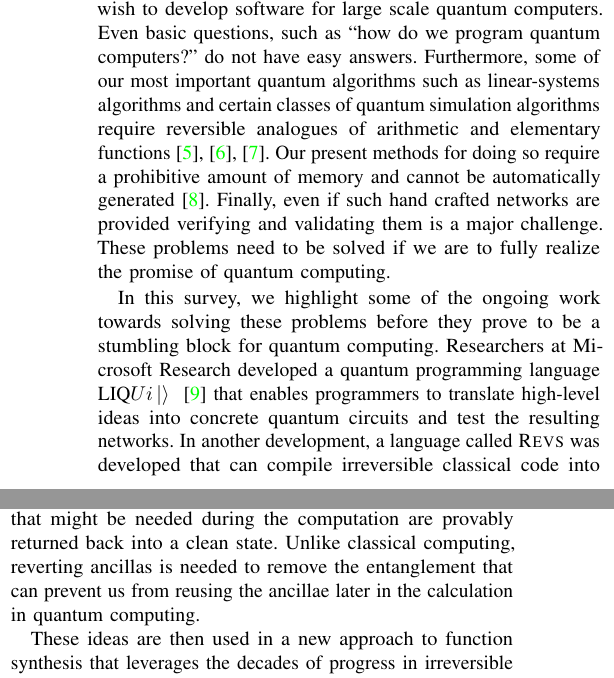
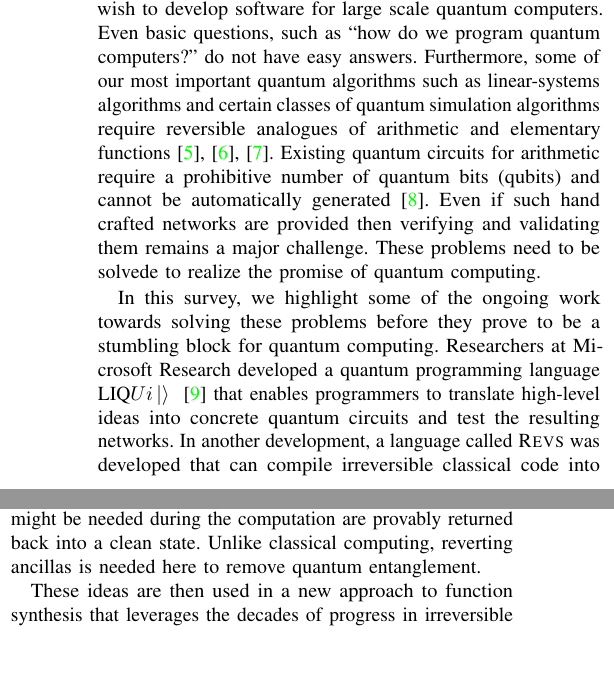
Before and after one commit to nathanwiebe2000/Design-Automation, a LaTeX paper (main.tex): two parts of the columns of page 1 of 7, joined at a grey line, cut so that both start at the same text, the shorter picture padded with empty space. Compiled offline with pdfLaTeX.

Commit message:
More intro changes

```diff
--- a/main.tex
+++ b/main.tex
@@ -162,13 +162,13 @@ We survey recent strides made towards building a software framework that is capa
 Quantum computing has begun to take off over the last few years. In part, this is thanks to dramatic improvements in hardware and continued improvements in quantum algorithms.  Now the technology
 is perched at the threshold of offering meaningful speedups for problems that are both scientifically and industrially relevant~\cite{barends2014superconducting,cross2015quantum,o2016scalable,benedetti2016estimation}.
 
-On the other hand, as we push past this first generation of quantum devices, a host of problems emerge for those who wish to develop software for large scale quantum computers.  Even basic questions, such as ``how do we program quantum computers?'' do not have easy answers.  Furthermore, some of our most important quantum algorithms such as linear-systems algorithms and certain classes of quantum simulation algorithms require reversible analogues of arithmetic and elementary functions~\cite{harrow2009quantum,babbush2015exponentially,kivlichan2016bounding}. Our present methods for doing so require a prohibitive amount of memory and cannot be automatically generated~\cite{BHP+15}.  Finally, even if such hand crafted networks are provided verifying and validating them is a major challenge.  These problems need to be solved if we are to fully realize the promise of quantum computing.
+On the other hand, as we push past this first generation of quantum devices, a host of problems emerge for those who wish to develop software for large scale quantum computers.  Even basic questions, such as ``how do we program quantum computers?'' do not have easy answers.  Furthermore, some of our most important quantum algorithms such as linear-systems algorithms and certain classes of quantum simulation algorithms require reversible analogues of arithmetic and elementary functions~\cite{harrow2009quantum,babbush2015exponentially,kivlichan2016bounding}. Existing quantum circuits for arithmetic require a prohibitive number of quantum bits (qubits) and cannot be automatically generated~\cite{BHP+15}.  Even if such hand crafted networks are provided then verifying and validating them remains a major challenge.  These problems need to be solvede to realize the promise of quantum computing.
 
 In this survey, we highlight some of the ongoing work towards solving these problems before they prove to be a stumbling block for quantum computing. Researchers at Microsoft Research developed a quantum programming language \Liquid~\cite{WS:2014} that enables programmers to translate high-level ideas into concrete quantum circuits and test the resulting networks. In another development, a language called \REVS~was developed that can compile irreversible classical code into reversible networks---e.g., over the Toffoli gate set---in a way that is cognizant of space and time tradeoffs~\cite{PRS15}.
 
 Reversible networks have the oft under-appreciated feature that they can be tested efficiently for faults that might be present in a physical implementation, say, on an actual quantum computer~\cite{HRS16}. Indeed, the intended execution can always be predicted, at a fine level of granularity that goes beyond mere end-to-end target functionality, namely by partially running the reversible network for a certain number of steps on an input that corresponds to a classical input, i.e., a computational basis state. This might be one advantage that the design of quantum libraries as reversible networks offers over other approaches, e.g., genuine quantum approaches where the identification of faults can be significantly more challenging due to the fact that the computational state is in a superposition, e.g., extended across many basis states, even when the computer is in a debugging mode and probes only basis states.
 
-Another advantage of reversible design is that formal verification techniques can be applied to both the problem of ascertaining the correctness of a given network and the problem of ascertaining the correctness of a compiler implementation. The former falls in the domain of equivalence checking for circuits, a topic that has been addressed e.g. in \cite{VMH:2007}. See also \cite{SRWD:2017} for a recent example where correctness of generated circuits was checked by means of BDD based checkers.  The latter, ascertaining correctness, falls in the domain of compiler verification where the transformation of the compiler are mathematically proven to be correct, typically with the help of an automatic proof checker. \REVER~\cite{ARS16}, which can be thought of as being a restricted version of the \REVS~compiler, was proven to be correct along these lines by using the proof checker F*.  This guarantees that a) any Toffoli network that is generated from an F\# functional description by \REVER~actually matches this functional description as the function computed on the output wires of the network, and b) any clean ancillas that might be needed during the computation are provably returned back into a clean state. Unlike classical computing, reverting ancillas is needed to remove the entanglement that can prevent us from reusing the ancillae later in the calculation in quantum computing.
+Another advantage of reversible design is that formal verification techniques can be applied to both the problem of ascertaining the correctness of a given network and the problem of ascertaining the correctness of a compiler implementation. The former falls in the domain of equivalence checking for circuits, a topic that has been addressed e.g. in \cite{VMH:2007}. See also \cite{SRWD:2017} for a recent example where correctness of generated circuits was checked by means of BDD based checkers.  The latter, ascertaining correctness, falls in the domain of compiler verification where the transformation of the compiler are mathematically proven to be correct, typically with the help of an automatic proof checker. \REVER~\cite{ARS16}, which can be thought of as being a restricted version of the \REVS~compiler, was proven to be correct along these lines by using the proof checker F*.  This guarantees that a) any Toffoli network that is generated from an F\# functional description by \REVER~actually matches this functional description as the function computed on the output wires of the network, and b) any clean ancillas that might be needed during the computation are provably returned back into a clean state. Unlike classical computing, reverting ancillas is needed here to remove quantum entanglement.
 
 These ideas are then used in a new approach to function synthesis that leverages the decades of progress in irreversible circuit synthesis to automatically generate highly efficient circuits for arithmetic and standard scientific functions that are even more efficient than the best hand-crafted solutions that exist.  Finally, we discuss new quantum approaches for arithmetic and function synthesis that do not require compilation into classical reversible circuits as an intermediate step~\cite{WR16}.  This reveals that even for well understood tasks like arithmetic, quantum computing can provide new ways of thinking about processing data that have no classical analogue.
 
```
